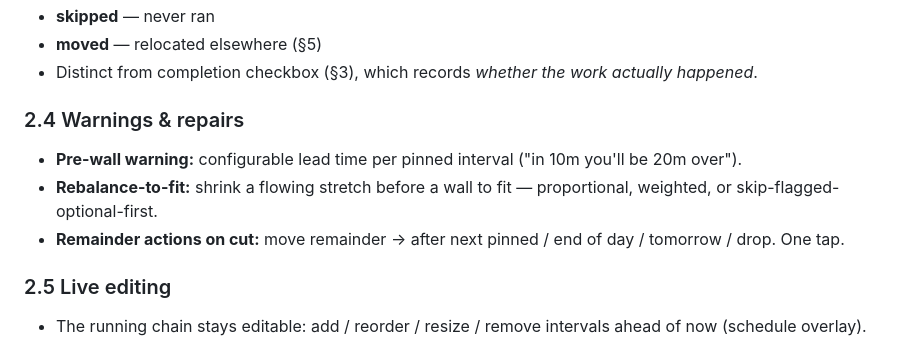
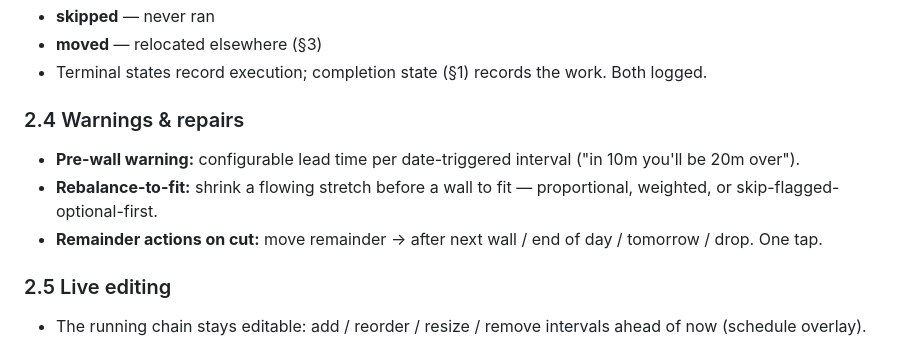
Before and after one commit to ejumper/multitimer, a Markdown page: new-app/OUTLINE.md, the part around one of its changes. Rendered like a GitHub page.

```diff
--- a/new-app/OUTLINE.md
+++ b/new-app/OUTLINE.md
@@ -56,11 +58,11 @@ Pinned-interval details:
 - **skipped** — never ran
-- **moved** — relocated elsewhere (§5)
-- Distinct from completion checkbox (§3), which records *whether the work actually happened*.
+- **moved** — relocated elsewhere (§3)
+- Terminal states record execution; completion state (§1) records the work. Both logged.
 
 ### 2.4 Warnings & repairs
-- **Pre-wall warning:** configurable lead time per pinned interval ("in 10m you'll be 20m over").
+- **Pre-wall warning:** configurable lead time per date-triggered interval ("in 10m you'll be 20m over").
 - **Rebalance-to-fit:** shrink a flowing stretch before a wall to fit — proportional, weighted, or skip-flagged-optional-first.
-- **Remainder actions on cut:** move remainder → after next pinned / end of day / tomorrow / drop. One tap.
+- **Remainder actions on cut:** move remainder → after next wall / end of day / tomorrow / drop. One tap.
 
 ### 2.5 Live editing
 - The running chain stays editable: add / reorder / resize / remove intervals ahead of now (schedule overlay).
```
Also changed, not shown: other parts of new-app/OUTLINE.md (+45 -46 lines).
